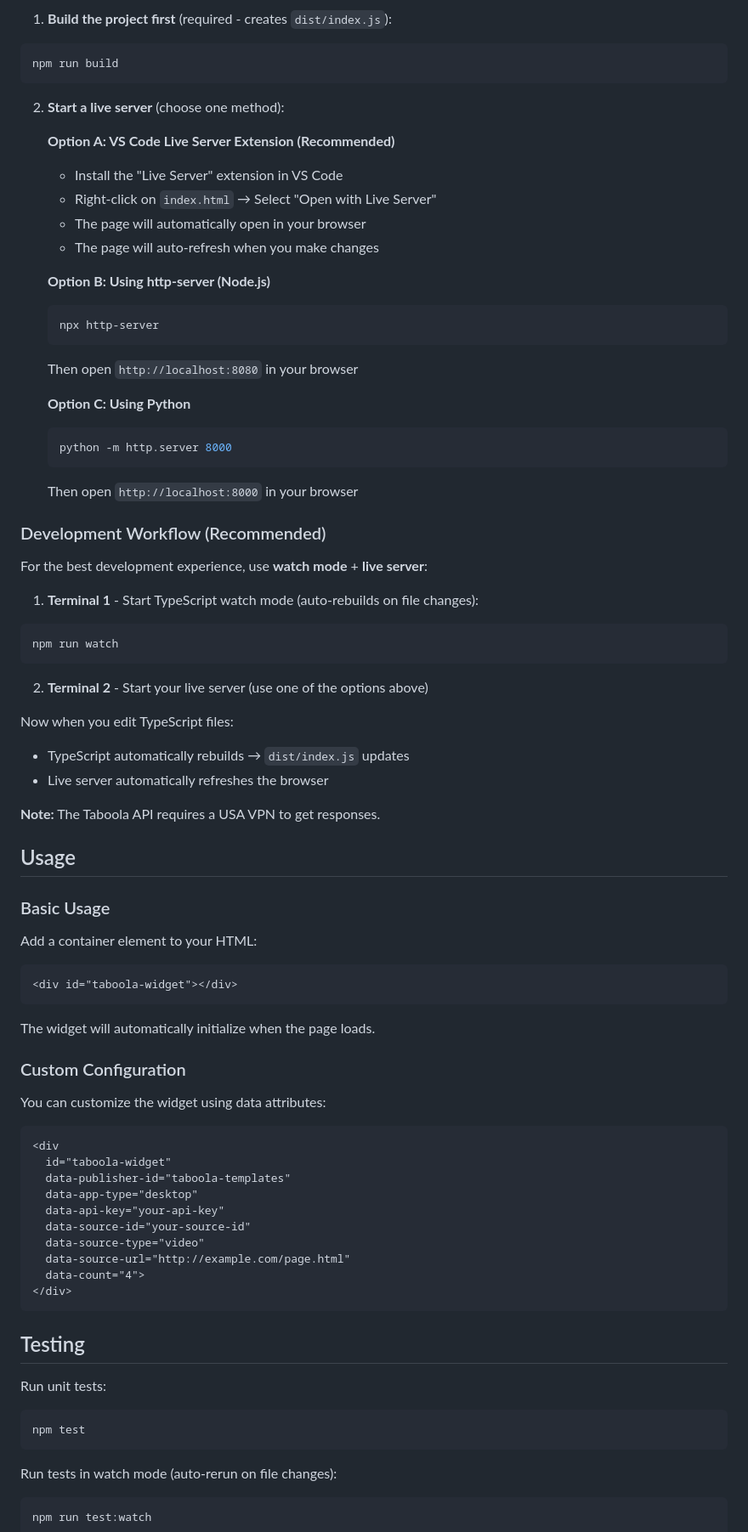
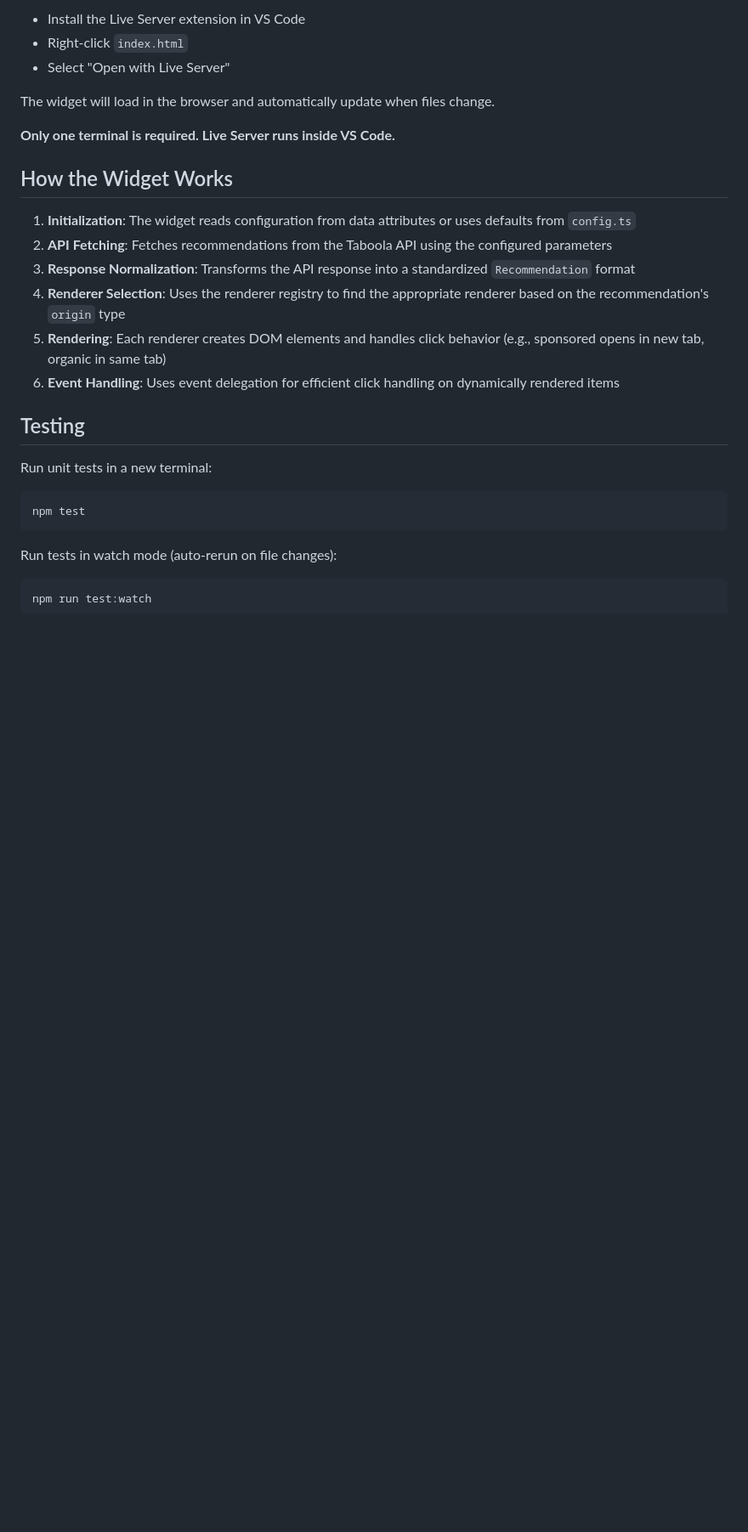
Before and after one commit to Lyubansky/Taboola-recommendation-widget, a Markdown page: README.md, the part around the change printed below. Shown: that part at 85% size. GitHub-like rendering; blank space fills up the shorter version.

````diff
--- a/README.md
+++ b/README.md
@@ -61,76 +58,26 @@ npm run watch
 
-1. **Build the project first** (required - creates `dist/index.js`):
-```bash
-npm run build
-```
+- Install the Live Server extension in VS Code
+- Right-click `index.html`
+- Select "Open with Live Server"
 
-2. **Start a live server** (choose one method):
+The widget will load in the browser and automatically update when files change.
 
-   **Option A: VS Code Live Server Extension (Recommended)**
-   - Install the "Live Server" extension in VS Code
-   - Right-click on `index.html` → Select "Open with Live Server"
-   - The page will automatically open in your browser
-   - The page will auto-refresh when you make changes
+**Only one terminal is required. Live Server runs inside VS Code.**
 
-   **Option B: Using http-server (Node.js)**
-   ```bash
-   npx http-server
-   ```
-   Then open `http://localhost:8080` in your browser
 
-   **Option C: Using Python**
-   ```bash
-   python -m http.server 8000
-   ```
-   Then open `http://localhost:8000` in your browser
 
-### Development Workflow (Recommended)
+## How the Widget Works
 
-For the best development experience, use **watch mode** + **live server**:
-
-1. **Terminal 1** - Start TypeScript watch mode (auto-rebuilds on file changes):
-```bash
-npm run watch
-```
-
-2. **Terminal 2** - Start your live server (use one of the options above)
-
-Now when you edit TypeScript files:
-- TypeScript automatically rebuilds → `dist/index.js` updates
-- Live server automatically refreshes the browser
-
-**Note:** The Taboola API requires a USA VPN to get responses.
-
-## Usage
-
-### Basic Usage
-
-Add a container element to your HTML:
-```html
-<div id="taboola-widget"></div>
-```
-
-The widget will automatically initialize when the page loads.
-
-### Custom Configuration
-
-You can customize the widget using data attributes:
-```html
-<div
-  id="taboola-widget"
-  data-publisher-id="taboola-templates"
-  data-app-type="desktop"
-  data-api-key="your-api-key"
-  data-source-id="your-source-id"
-  data-source-type="video"
-  data-source-url="http://example.com/page.html"
-  data-count="4">
-</div>
-```
+1. **Initialization**: The widget reads configuration from data attributes or uses defaults from `config.ts`
+2. **API Fetching**: Fetches recommendations from the Taboola API using the configured parameters
+3. **Response Normalization**: Transforms the API response into a standardized `Recommendation` format
+4. **Renderer Selection**: Uses the renderer registry to find the appropriate renderer based on the recommendation's `origin` type
+5. **Rendering**: Each renderer creates DOM elements and handles click behavior (e.g., sponsored opens in new tab, organic in same tab)
+6. **Event Handling**: Uses event delegation for efficient click handling on dynamically rendered items
 
 ## Testing
 
-Run unit tests:
+Run unit tests in a new terminal:
 ```bash
 npm test
 ```
````
Also changed, not shown: other parts of README.md (+134 -54 lines), images/Taboola_widget_screenshot.GIF (added), 1 other file.
